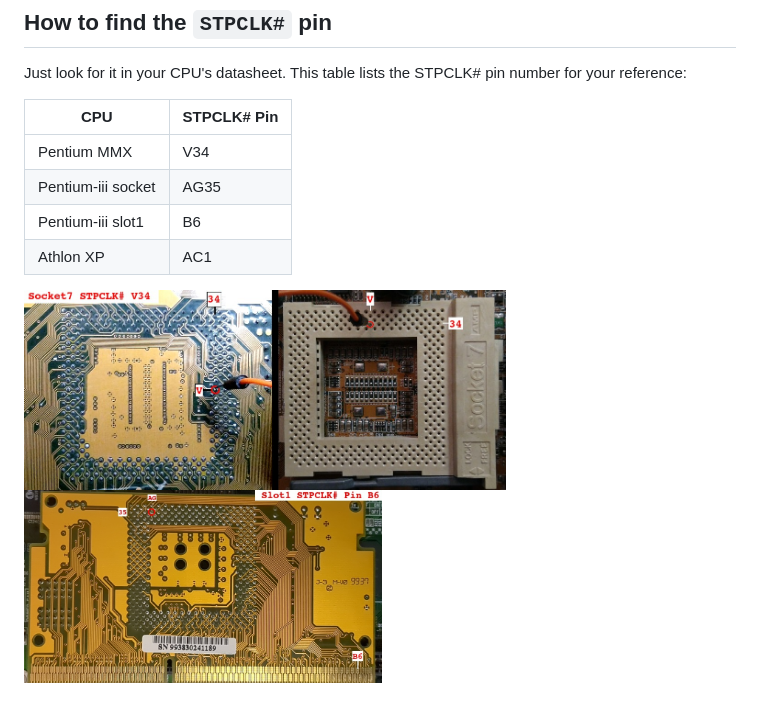
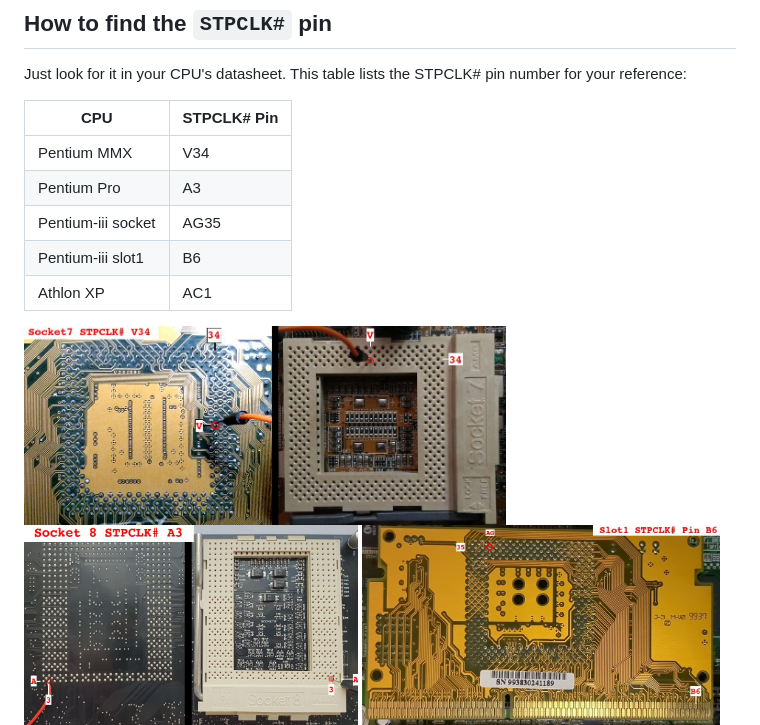
Before and after one commit to scrapcomputing/ThrottleBlaster, a Markdown page: README.md, the part around one of its changes. Rendered like a GitHub page; pictures changed too: img/stpclk_pin_socket8.jpg (added); blank space fills up the shorter version.

Commit message:
README: Add STPCLK pin data for Pentium Pro (thanks to @nahimov)
Many thanks to @nahimov for testing the Throttle Blaster with a Pentium Pro,
and for providing the photos!

```diff
--- a/README.md
+++ b/README.md
@@ -246,12 +246,15 @@ This table lists the STPCLK# pin number for your reference:
   CPU                 | STPCLK# Pin
 ----------------------|------------
  Pentium MMX          | V34
+ Pentium Pro          | A3
  Pentium-iii socket   | AG35
  Pentium-iii slot1    | B6
  Athlon XP            | AC1
 
 <img src='img/stpclk_pin_socket7.jpg' height=200 width=auto>
 
+<img src='img/stpclk_pin_socket8.jpg' height=200 width=auto>
+
 <img src='img/stpclk_pin_slot1.jpg' height=200 width=auto>
 
 <img src='img/stpclk_pin_socket370.jpg' height=200 width=auto>
```
Also changed, not shown: other parts of README.md (+1 -0 lines).
